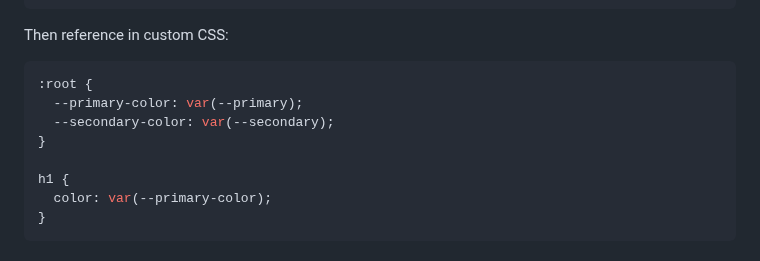
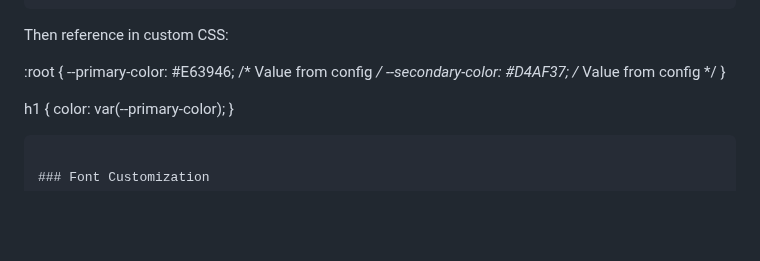
Before and after one commit to hagermann00/Y-it-nano, a Markdown page: PDF_ASSEMBLY_DOCUMENTATION.md, the part around the change. Rendered like a GitHub page; blank space fills up the shorter version.

Commit message:
Update PDF_ASSEMBLY_DOCUMENTATION.md
Co-authored-by: gemini-code-assist[bot] <176961590+gemini-code-assist[bot]@users.noreply.github.com>

````diff
--- a/PDF_ASSEMBLY_DOCUMENTATION.md
+++ b/PDF_ASSEMBLY_DOCUMENTATION.md
@@ -1190,10 +1190,9 @@ Define brand colors per topic:
 
 Then reference in custom CSS:
 
-```css
 :root {
-  --primary-color: var(--primary);
-  --secondary-color: var(--secondary);
+  --primary-color: #E63946; /* Value from config */
+  --secondary-color: #D4AF37; /* Value from config */
 }
 
 h1 {
````
